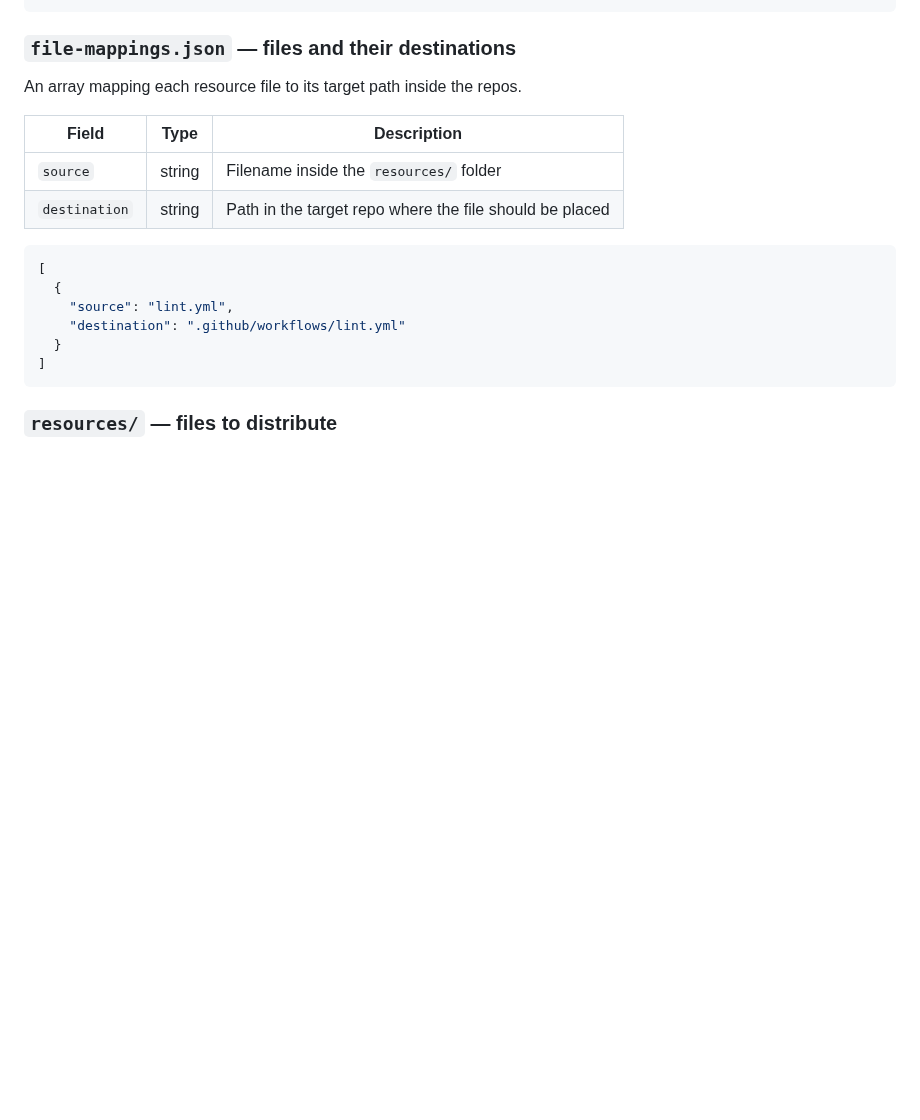
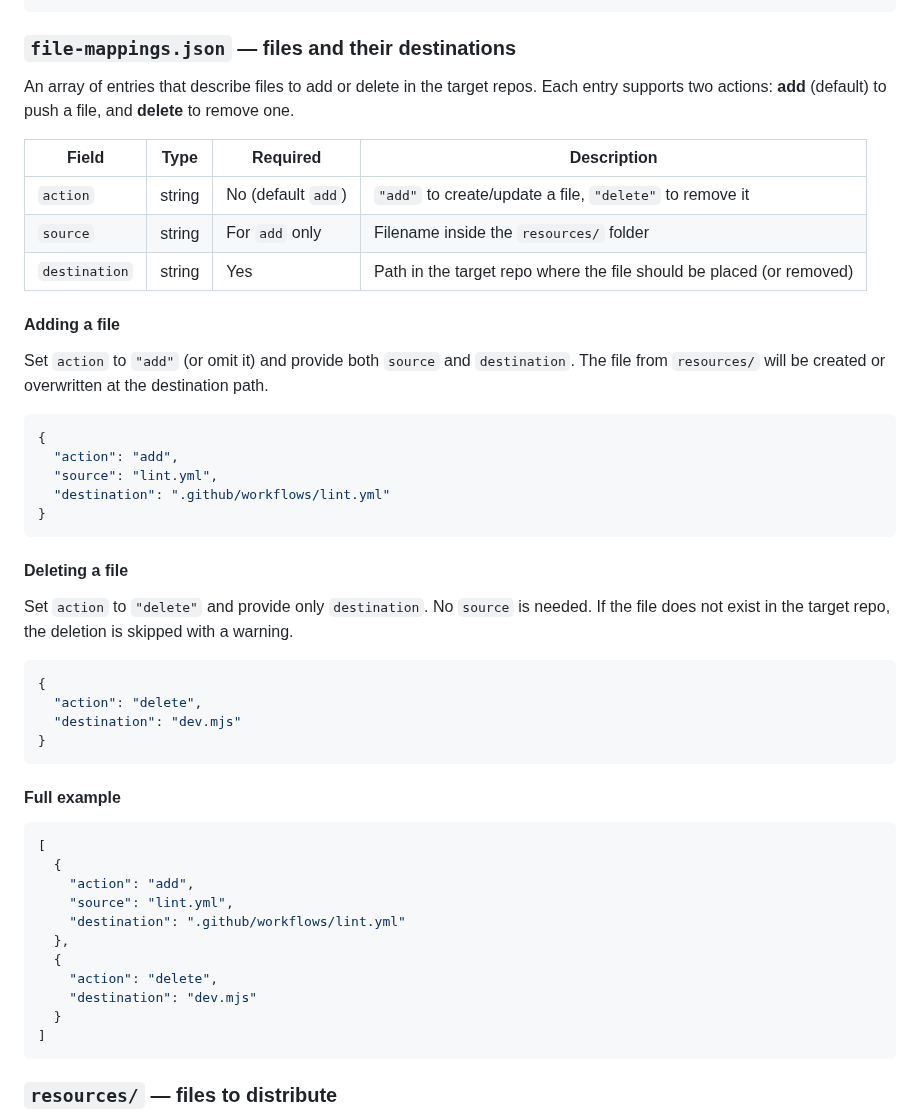
Before and after one commit to AdobeDocs/adp-devsite-scripts, a Markdown page: update-bot/README.md, the part around one of its changes. Rendered like a GitHub page; blank space fills up the shorter version.

````diff
--- a/update-bot/README.md
+++ b/update-bot/README.md
@@ -50,20 +52,50 @@ An array of repos the bot will push updates to.
 
 ### `file-mappings.json` — files and their destinations
 
-An array mapping each resource file to its target path inside the repos.
+An array of entries that describe files to add or delete in the target repos. Each entry supports two actions: **add** (default) to push a file, and **delete** to remove one.
 
 
-| Field         | Type   | Description                                             |
-| ------------- | ------ | ------------------------------------------------------- |
-| `source`      | string | Filename inside the `resources/` folder                 |
-| `destination` | string | Path in the target repo where the file should be placed |
+| Field         | Type   | Required           | Description                                                            |
+| ------------- | ------ | ------------------ | ---------------------------------------------------------------------- |
+| `action`      | string | No (default `add`) | `"add"` to create/update a file, `"delete"` to remove it              |
+| `source`      | string | For `add` only     | Filename inside the `resources/` folder                                |
+| `destination` | string | Yes                | Path in the target repo where the file should be placed (or removed)   |
 
+#### Adding a file
+
+Set `action` to `"add"` (or omit it) and provide both `source` and `destination`. The file from `resources/` will be created or overwritten at the destination path.
+
+```json
+{
+  "action": "add",
+  "source": "lint.yml",
+  "destination": ".github/workflows/lint.yml"
+}
+```
+
+#### Deleting a file
+
+Set `action` to `"delete"` and provide only `destination`. No `source` is needed. If the file does not exist in the target repo, the deletion is skipped with a warning.
+
+```json
+{
+  "action": "delete",
+  "destination": "dev.mjs"
+}
+```
+
+#### Full example
 
 ```json
 [
   {
+    "action": "add",
     "source": "lint.yml",
     "destination": ".github/workflows/lint.yml"
+  },
+  {
+    "action": "delete",
+    "destination": "dev.mjs"
   }
 ]
 ```
````
Also changed, not shown: other parts of update-bot/README.md (+3 -1 lines), update-bot/images/token access.png (added).
